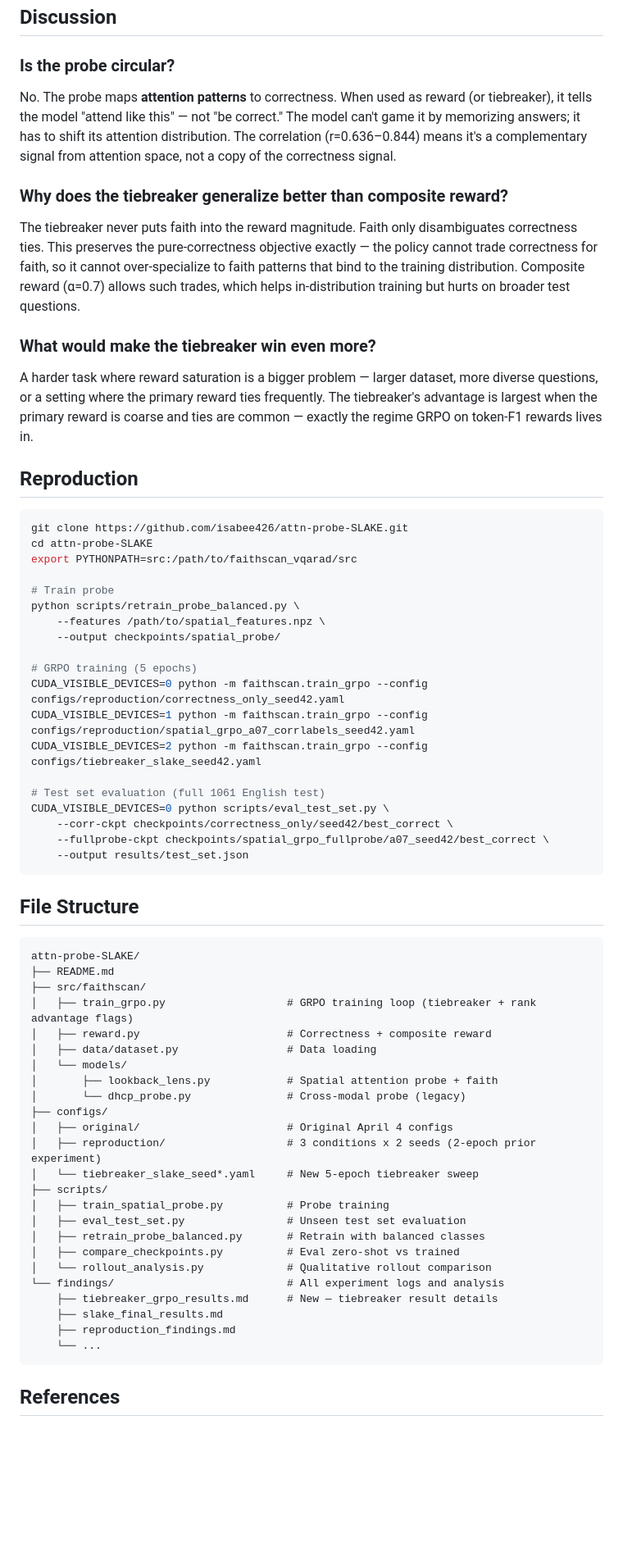
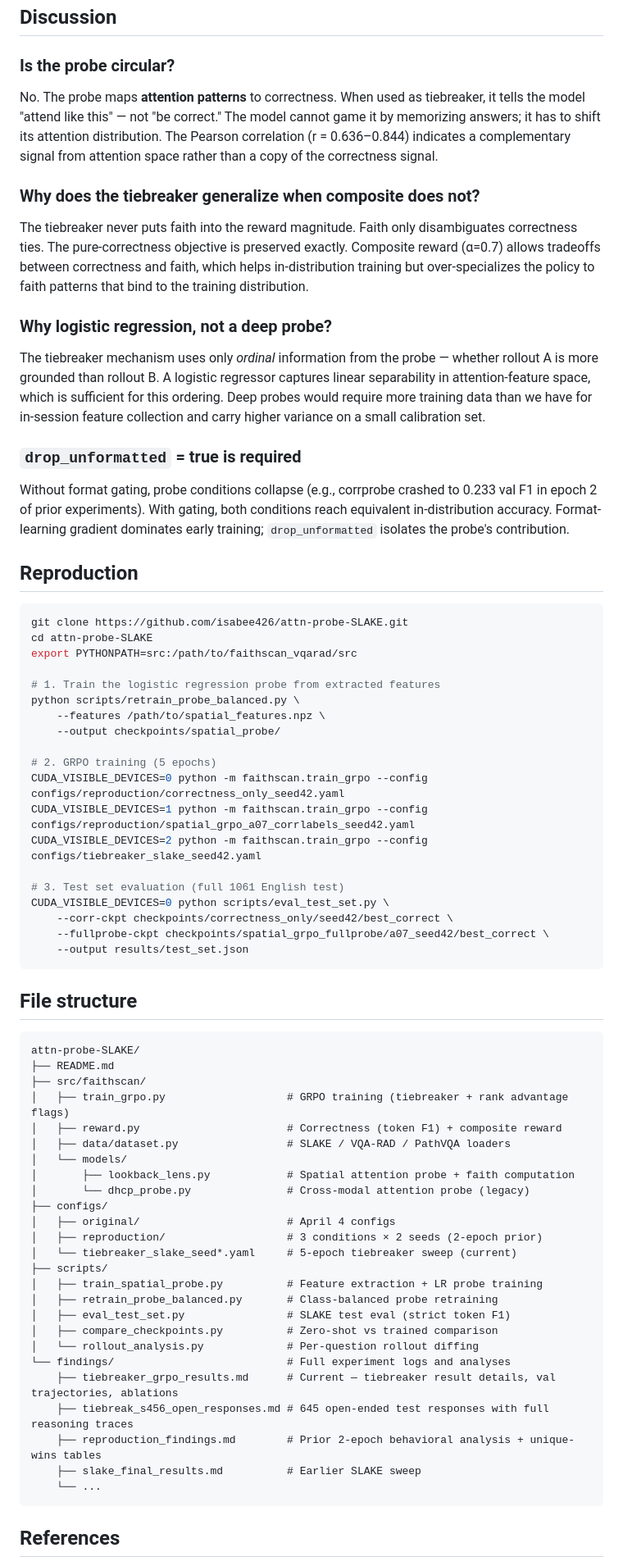
Before and after one commit to isabee426/attn-probe-SLAKE, a Markdown page: README.md, the part around one of its changes. Shown at 82% size. Drawn GitHub-style; blank space fills up the shorter version.

````diff
--- a/README.md
+++ b/README.md
@@ -209,15 +135,19 @@ Without it, probe conditions collapse (corrprobe crashed to 0.233 in epoch 2). W
 
 ### Is the probe circular?
 
-No. The probe maps **attention patterns** to correctness. When used as reward (or tiebreaker), it tells the model "attend like this" — not "be correct." The model can't game it by memorizing answers; it has to shift its attention distribution. The correlation (r=0.636–0.844) means it's a complementary signal from attention space, not a copy of the correctness signal.
+No. The probe maps **attention patterns** to correctness. When used as tiebreaker, it tells the model "attend like this" — not "be correct." The model cannot game it by memorizing answers; it has to shift its attention distribution. The Pearson correlation (r = 0.636–0.844) indicates a complementary signal from attention space rather than a copy of the correctness signal.
 
-### Why does the tiebreaker generalize better than composite reward?
+### Why does the tiebreaker generalize when composite does not?
 
-The tiebreaker never puts faith into the reward magnitude. Faith only disambiguates correctness ties. This preserves the pure-correctness objective exactly — the policy cannot trade correctness for faith, so it cannot over-specialize to faith patterns that bind to the training distribution. Composite reward (α=0.7) allows such trades, which helps in-distribution training but hurts on broader test questions.
+The tiebreaker never puts faith into the reward magnitude. Faith only disambiguates correctness ties. The pure-correctness objective is preserved exactly. Composite reward (α=0.7) allows tradeoffs between correctness and faith, which helps in-distribution training but over-specializes the policy to faith patterns that bind to the training distribution.
 
-### What would make the tiebreaker win even more?
+### Why logistic regression, not a deep probe?
 
-A harder task where reward saturation is a bigger problem — larger dataset, more diverse questions, or a setting where the primary reward ties frequently. The tiebreaker's advantage is largest when the primary reward is coarse and ties are common — exactly the regime GRPO on token-F1 rewards lives in.
+The tiebreaker mechanism uses only *ordinal* information from the probe — whether rollout A is more grounded than rollout B. A logistic regressor captures linear separability in attention-feature space, which is sufficient for this ordering. Deep probes would require more training data than we have for in-session feature collection and carry higher variance on a small calibration set.
+
+### `drop_unformatted` = true is required
+
+Without format gating, probe conditions collapse (e.g., corrprobe crashed to 0.233 val F1 in epoch 2 of prior experiments). With gating, both conditions reach equivalent in-distribution accuracy. Format-learning gradient dominates early training; `drop_unformatted` isolates the probe's contribution.
 
 ## Reproduction
 
@@ -226,49 +156,50 @@ git clone https://github.com/isabee426/attn-probe-SLAKE.git
 cd attn-probe-SLAKE
 export PYTHONPATH=src:/path/to/faithscan_vqarad/src
 
-# Train probe
+# 1. Train the logistic regression probe from extracted features
 python scripts/retrain_probe_balanced.py \
     --features /path/to/spatial_features.npz \
     --output checkpoints/spatial_probe/
 
-# GRPO training (5 epochs)
+# 2. GRPO training (5 epochs)
 CUDA_VISIBLE_DEVICES=0 python -m faithscan.train_grpo --config configs/reproduction/correctness_only_seed42.yaml
 CUDA_VISIBLE_DEVICES=1 python -m faithscan.train_grpo --config configs/reproduction/spatial_grpo_a07_corrlabels_seed42.yaml
 CUDA_VISIBLE_DEVICES=2 python -m faithscan.train_grpo --config configs/tiebreaker_slake_seed42.yaml
 
-# Test set evaluation (full 1061 English test)
+# 3. Test set evaluation (full 1061 English test)
 CUDA_VISIBLE_DEVICES=0 python scripts/eval_test_set.py \
     --corr-ckpt checkpoints/correctness_only/seed42/best_correct \
     --fullprobe-ckpt checkpoints/spatial_grpo_fullprobe/a07_seed42/best_correct \
     --output results/test_set.json
 ```
 
-## File Structure
+## File structure
 
 ```
 attn-probe-SLAKE/
 ├── README.md
 ├── src/faithscan/
-│   ├── train_grpo.py                   # GRPO training loop (tiebreaker + rank advantage flags)
-│   ├── reward.py                       # Correctness + composite reward
-│   ├── data/dataset.py                 # Data loading
+│   ├── train_grpo.py                   # GRPO training (tiebreaker + rank advantage flags)
+│   ├── reward.py                       # Correctness (token F1) + composite reward
+│   ├── data/dataset.py                 # SLAKE / VQA-RAD / PathVQA loaders
 │   └── models/
-│       ├── lookback_lens.py            # Spatial attention probe + faith
-│       └── dhcp_probe.py               # Cross-modal probe (legacy)
+│       ├── lookback_lens.py            # Spatial attention probe + faith computation
+│       └── dhcp_probe.py               # Cross-modal attention probe (legacy)
 ├── configs/
-│   ├── original/                       # Original April 4 configs
-│   ├── reproduction/                   # 3 conditions x 2 seeds (2-epoch prior experiment)
-│   └── tiebreaker_slake_seed*.yaml     # New 5-epoch tiebreaker sweep
+│   ├── original/                       # April 4 configs
+│   ├── reproduction/                   # 3 conditions × 2 seeds (2-epoch prior)
+│   └── tiebreaker_slake_seed*.yaml     # 5-epoch tiebreaker sweep (current)
 ├── scripts/
-│   ├── train_spatial_probe.py          # Probe training
-│   ├── eval_test_set.py                # Unseen test set evaluation
-│   ├── retrain_probe_balanced.py       # Retrain with balanced classes
-│   ├── compare_checkpoints.py          # Eval zero-shot vs trained
-│   └── rollout_analysis.py             # Qualitative rollout comparison
-└── findings/                           # All experiment logs and analysis
-    ├── tiebreaker_grpo_results.md      # New — tiebreaker result details
-    ├── slake_final_results.md
-    ├── reproduction_findings.md
+│   ├── train_spatial_probe.py          # Feature extraction + LR probe training
+│   ├── retrain_probe_balanced.py       # Class-balanced probe retraining
+│   ├── eval_test_set.py                # SLAKE test eval (strict token F1)
+│   ├── compare_checkpoints.py          # Zero-shot vs trained comparison
+│   └── rollout_analysis.py             # Per-question rollout diffing
+└── findings/                           # Full experiment logs and analyses
+    ├── tiebreaker_grpo_results.md      # Current — tiebreaker result details, val trajectories, ablations
+    ├── tiebreak_s456_open_responses.md # 645 open-ended test responses with full reasoning traces
+    ├── reproduction_findings.md        # Prior 2-epoch behavioral analysis + unique-wins tables
+    ├── slake_final_results.md          # Earlier SLAKE sweep
     └── ...
 ```
 
````
Also changed, not shown: other parts of README.md (+102 -175 lines).
